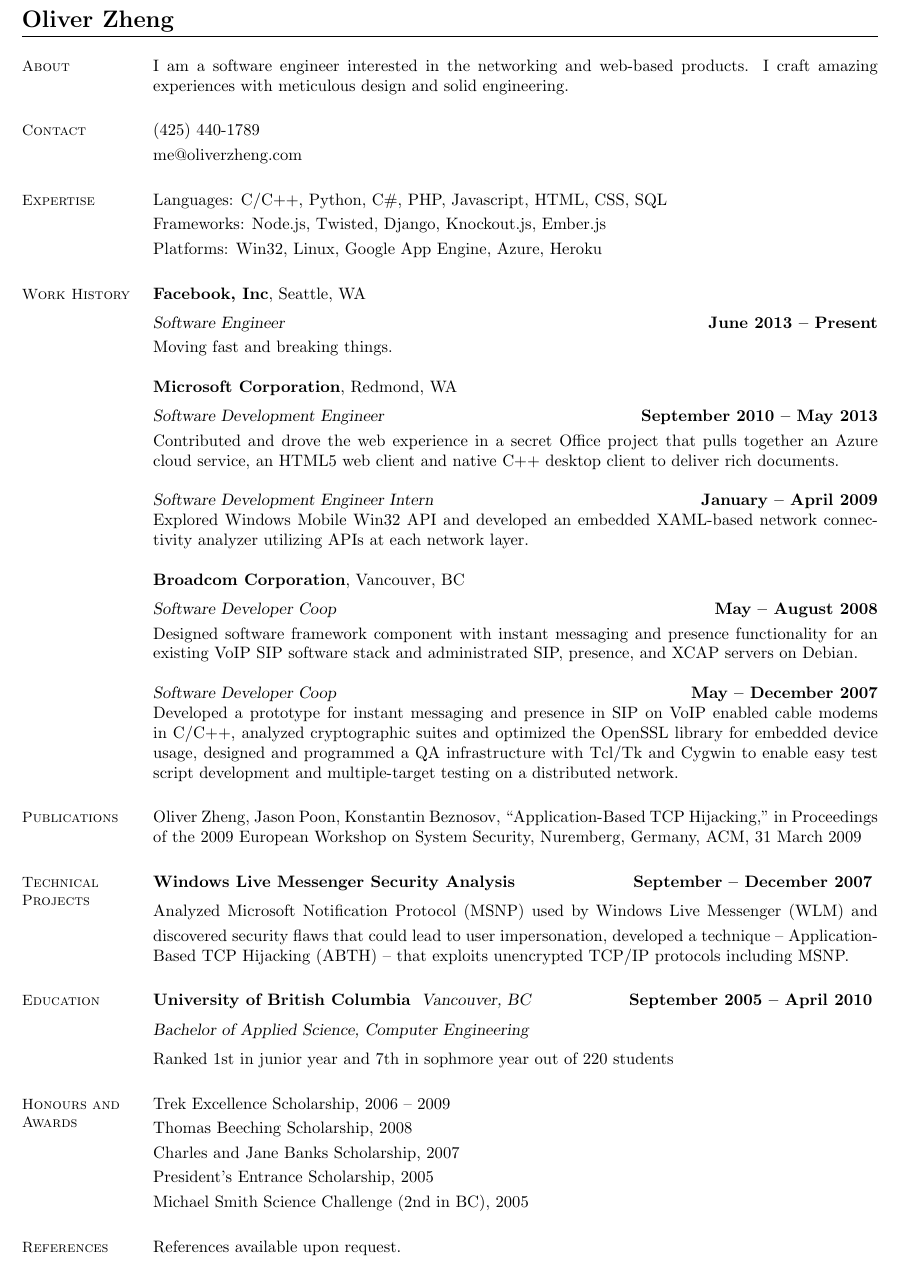
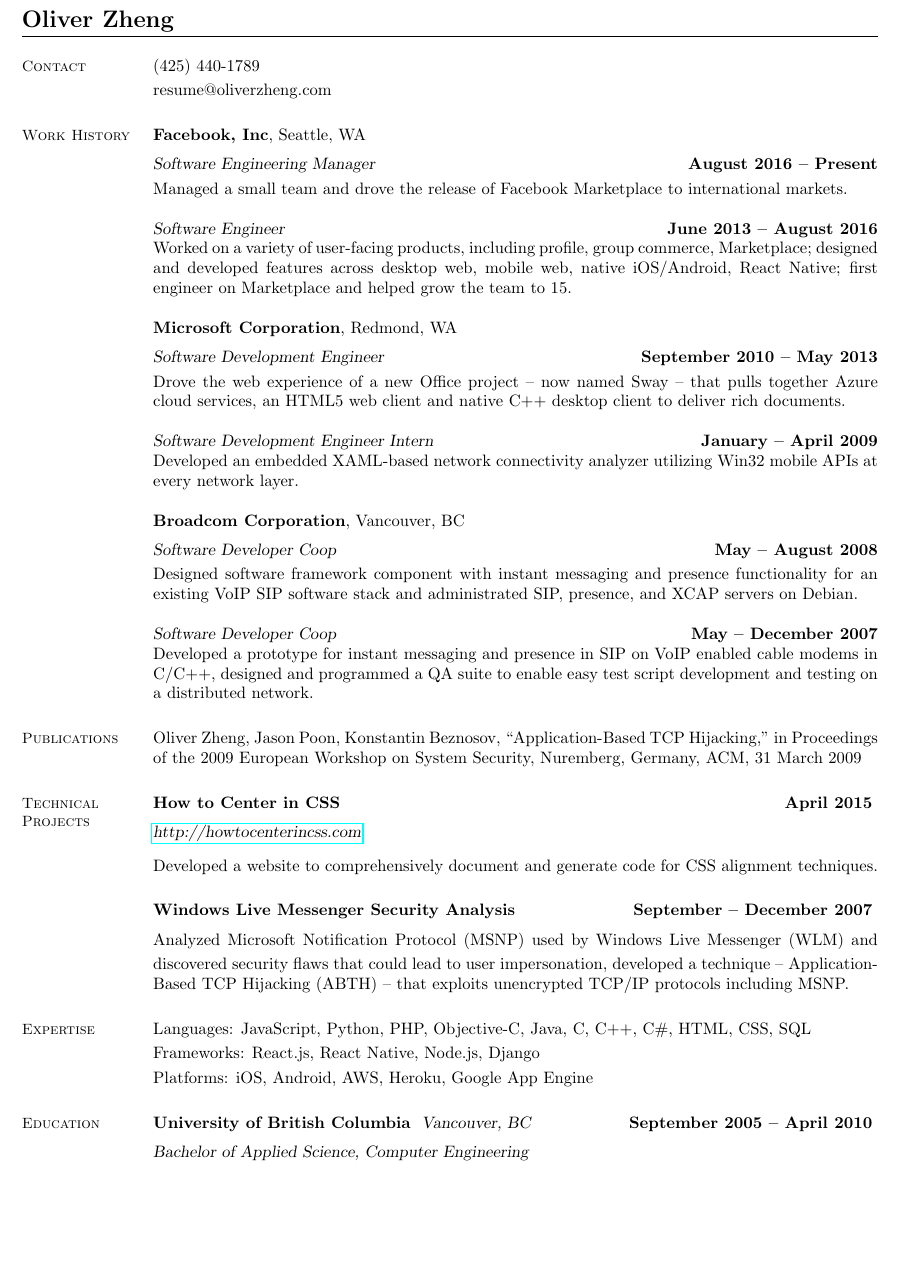
Before and after one commit to Kdarlin/resume, a LaTeX CV (resume.tex): part of the page, cut so that both start at the same text, the shorter picture padded with empty space. Compiled offline with pdfLaTeX.

Commit message:
Update resume

```diff
--- a/resume.tex
+++ b/resume.tex
@@ -1,5 +1,6 @@
 % @brief    LaTeX2e Resume for Oliver Zheng
 \documentclass[margin,line]{resume}
+\usepackage{hyperref}
 
 %--------------
 \begin{document}
@@ -8,44 +9,38 @@
 \begin{resume}
 
 	%------------------------------------------
-	\section{\mysidestyle About}
-	I am a software engineer interested in the networking and web-based
-	products. I craft amazing experiences with meticulous design and solid
-	engineering.
-
-	%------------------------------------------
 	\section{\mysidestyle Contact}
 	(425) 440-1789
 		\vspace{1mm}\\
-	me@oliverzheng.com
-
-	%--------------------------------------
-	\section{\mysidestyle Expertise}
-	Languages: C/C++, Python, C{\#}, PHP, Javascript, HTML, CSS, SQL
-		\vspace{1mm}\\
-	Frameworks: Node.js, Twisted, Django, Knockout.js, Ember.js
-		\vspace{1mm}\\
-	Platforms: Win32, Linux, Google App Engine, Azure, Heroku
+	resume@oliverzheng.com
 
 	%----------------------------------------------
 	\section{\mysidestyle Work History}
 
 	\textbf{Facebook, Inc}, Seattle, WA \vspace{2mm}\\\vspace{1mm}%
+	\textsl{Software Engineering Manager} \hfill
+	\textbf{August 2016 -- Present}\\
+	Managed a small team and drove the release of Facebook Marketplace to
+	international markets.
+
 	\textsl{Software Engineer} \hfill
-	\textbf{June 2013 -- Present}\\
-	Moving fast and breaking things.
+	\textbf{June 2013 -- August 2016}\\
+	Worked on a variety of user-facing products, including profile, group
+	commerce, Marketplace; designed and developed features across desktop web,
+	mobile web, native iOS/Android, React Native; first engineer on Marketplace
+	and helped grow the team to 15.
 
 	\textbf{Microsoft Corporation}, Redmond, WA \vspace{2mm}\\\vspace{1mm}%
 	\textsl{Software Development Engineer} \hfill
 	\textbf{September 2010 -- May 2013}\\
-	Contributed and drove the web experience in a secret Office project that
-	pulls together an Azure cloud service, an HTML5 web client and native C++
+	Drove the web experience of a new Office project -- now named Sway -- that
+	pulls together Azure cloud services, an HTML5 web client and native C++
 	desktop client to deliver rich documents.
 
 	\textsl{Software Development Engineer Intern} \hfill
 	\textbf{January -- April 2009}\\
-	Explored Windows Mobile Win32 API and developed an embedded XAML-based
-	network connectivity analyzer utilizing APIs at each network layer.
+	Developed an embedded XAML-based network connectivity analyzer utilizing
+	Win32 mobile APIs at every network layer.
 
 	\textbf{Broadcom Corporation}, Vancouver, BC \vspace{2mm}\\\vspace{1mm}%
 	\textsl{Software Developer Coop} \hfill
@@ -57,10 +52,8 @@
 	\textsl{Software Developer Coop} \hfill
 	\textbf{May -- December 2007}\\
 	Developed a prototype for instant messaging and presence in SIP on VoIP
-	enabled cable modems in C/C++, analyzed cryptographic suites and
-	optimized the OpenSSL library for embedded device usage, designed and
-	programmed a QA infrastructure with Tcl/Tk and Cygwin to enable easy test
-	script development and multiple-target testing on a distributed network.
+	enabled cable modems in C/C++, designed and programmed a QA suite to enable
+	easy test script development and testing on a distributed network.
 
 	%----------------------------------
 	\section{\mysidestyle Publications}
@@ -72,12 +65,28 @@
 	%----------------------------------------
 	\section{\mysidestyle Technical Projects}
 
+	\textbf{How to Center in CSS} \hfill
+	\textbf{April 2015} \vspace{2mm}\\\vspace{1mm}%
+	\textsl{\href{http://howtocenterincss.com/}{http://howtocenterincss.com}}
+		\vspace{2mm}\\\vspace{1mm}%
+	Developed a website to comprehensively document and generate code for CSS
+	alignment techniques.
+
 	\textbf{Windows Live Messenger Security Analysis} \hfill
 	\textbf{September -- December 2007} \vspace{2mm}\\\vspace{1mm}%
 	Analyzed Microsoft Notification Protocol (MSNP) used by Windows Live
 	Messenger (WLM) and discovered security flaws that could lead to user
 	impersonation, developed a technique -- Application-Based TCP Hijacking
 	(ABTH) -- that exploits unencrypted TCP/IP protocols including MSNP.
+
+	%--------------------------------------
+	\section{\mysidestyle Expertise}
+	Languages: JavaScript, Python, PHP, Objective-C, Java, C, C++, C{\#}, HTML,
+	CSS, SQL
+		\vspace{1mm}\\
+	Frameworks: React.js, React Native, Node.js, Django
+		\vspace{1mm}\\
+	Platforms: iOS, Android, AWS, Heroku, Google App Engine
 
 	%-------------------------------
 	\section{\mysidestyle Education}
@@ -87,25 +96,6 @@
 		\hfill \textbf{September 2005 -- April 2010}
 		\vspace{2mm}\\\vspace{1mm}%
 	\textsl{Bachelor of Applied Science, Computer Engineering}
-		\vspace{1mm}\\
-	Ranked 1st in junior year and 7th in sophmore year out of 220 students
-
-	%-----------------------------------------
-	\section{\mysidestyle Honours and\\Awards}
-
-	Trek Excellence Scholarship, 2006 -- 2009
-		\vspace{1mm}\\%
-	Thomas Beeching Scholarship, 2008
-		\vspace{1mm}\\%
-	Charles and Jane Banks Scholarship, 2007
-		\vspace{1mm}\\%
-	President's Entrance Scholarship, 2005
-		\vspace{1mm}\\%
-	Michael Smith Science Challenge (2nd in BC), 2005
-
-	%----------------------------------------------
-	\section{\mysidestyle References}
-	References available upon request.
 
 %-----------------------------
 %\section{\mysidestyle Referees}
```
